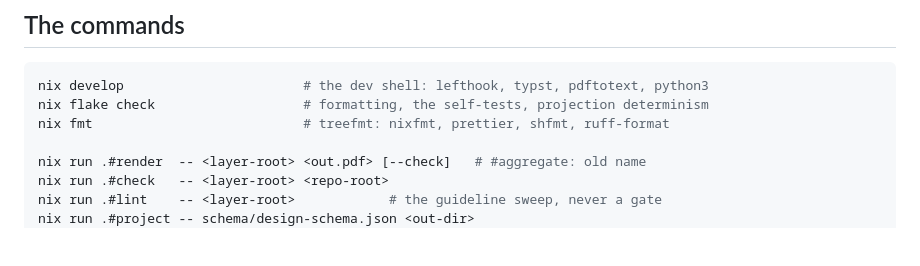
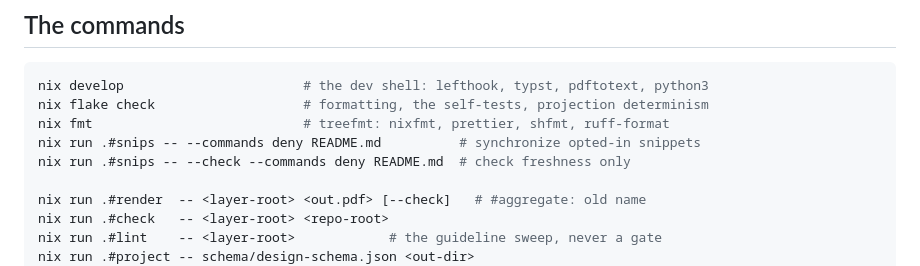
Before and after one commit to lostbean/design-layer, a Markdown page: AGENTS.md, the part around the change. Drawn GitHub-style; blank space fills up the shorter version.

```diff
--- a/AGENTS.md
+++ b/AGENTS.md
@@ -62,6 +62,8 @@ assuming the sandbox has it.
 nix develop                       # the dev shell: lefthook, typst, pdftotext, python3
 nix flake check                   # formatting, the self-tests, projection determinism
 nix fmt                           # treefmt: nixfmt, prettier, shfmt, ruff-format
+nix run .#snips -- --commands deny README.md          # synchronize opted-in snippets
+nix run .#snips -- --check --commands deny README.md  # check freshness only
 
 nix run .#render  -- <layer-root> <out.pdf> [--check]   # #aggregate: old name
 nix run .#check   -- <layer-root> <repo-root>
```
Also changed, not shown: README.md (+45 -0 lines), skills/design-document-syntax/SKILL.md (+23 -0 lines).
